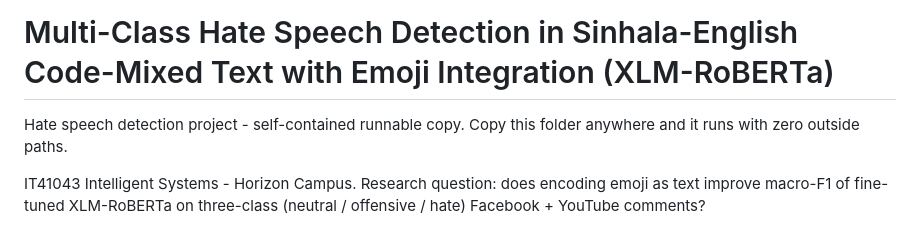
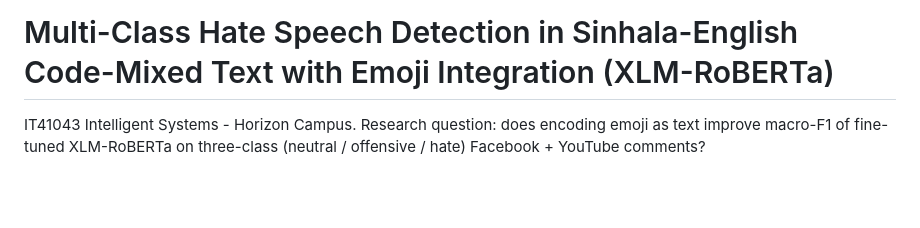
Before and after one commit to dilekha2001/-Multi-Class-Hate-Speech-Detection-in-Sinhala-English-Code-Mixed-Text-with-Emoji-Integration-, a Markdown page: README.md, the part around the change. GitHub-like rendering; blank space fills up the shorter version.

```diff
--- a/README.md
+++ b/README.md
@@ -1,6 +1,6 @@
 # Multi-Class Hate Speech Detection in Sinhala-English Code-Mixed Text with Emoji Integration (XLM-RoBERTa)
 
-Hate speech detection project - self-contained runnable copy. Copy this folder anywhere and it runs with zero outside paths.
+
 
 IT41043 Intelligent Systems - Horizon Campus. Research question: does encoding emoji as text improve
 macro-F1 of fine-tuned XLM-RoBERTa on three-class (neutral / offensive / hate) Facebook + YouTube comments?
```
